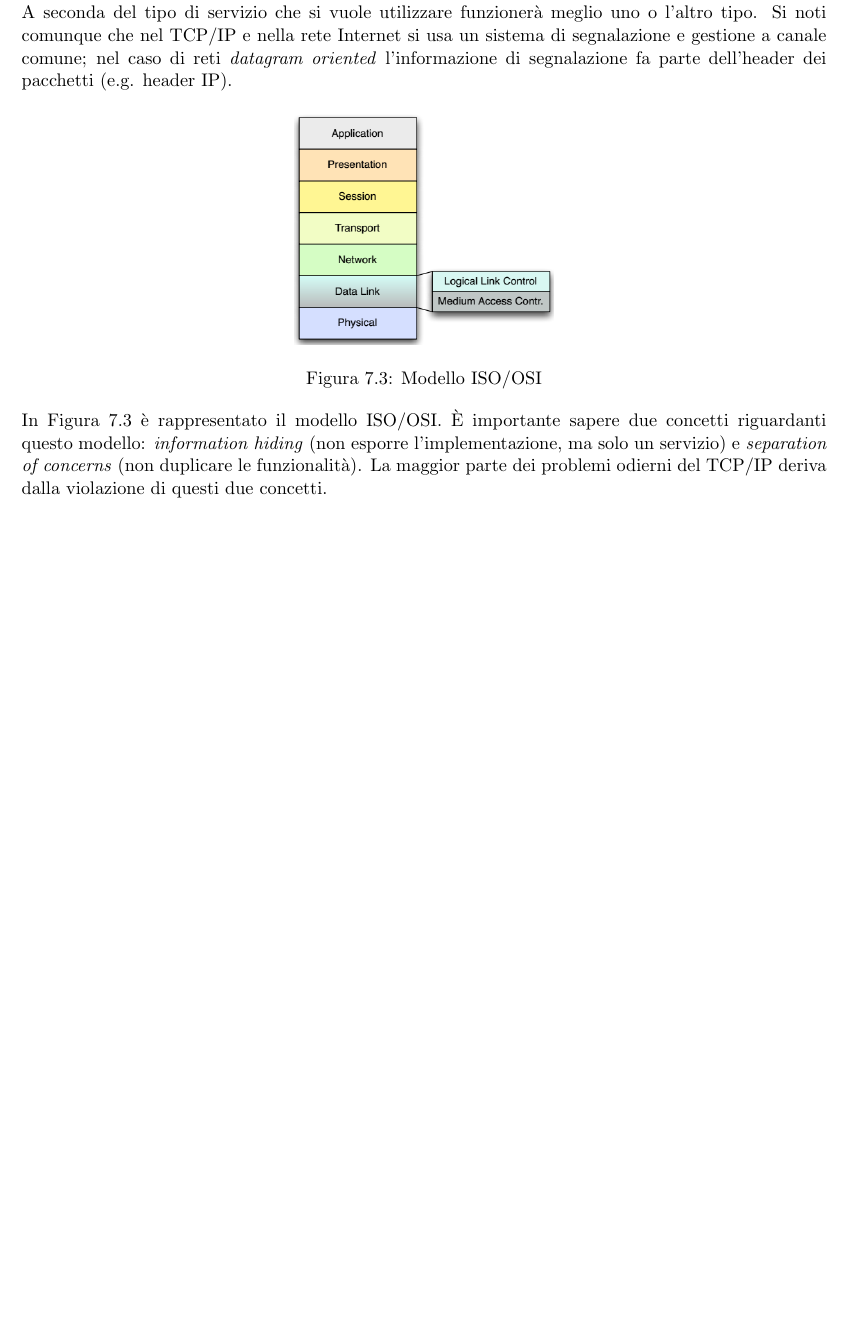
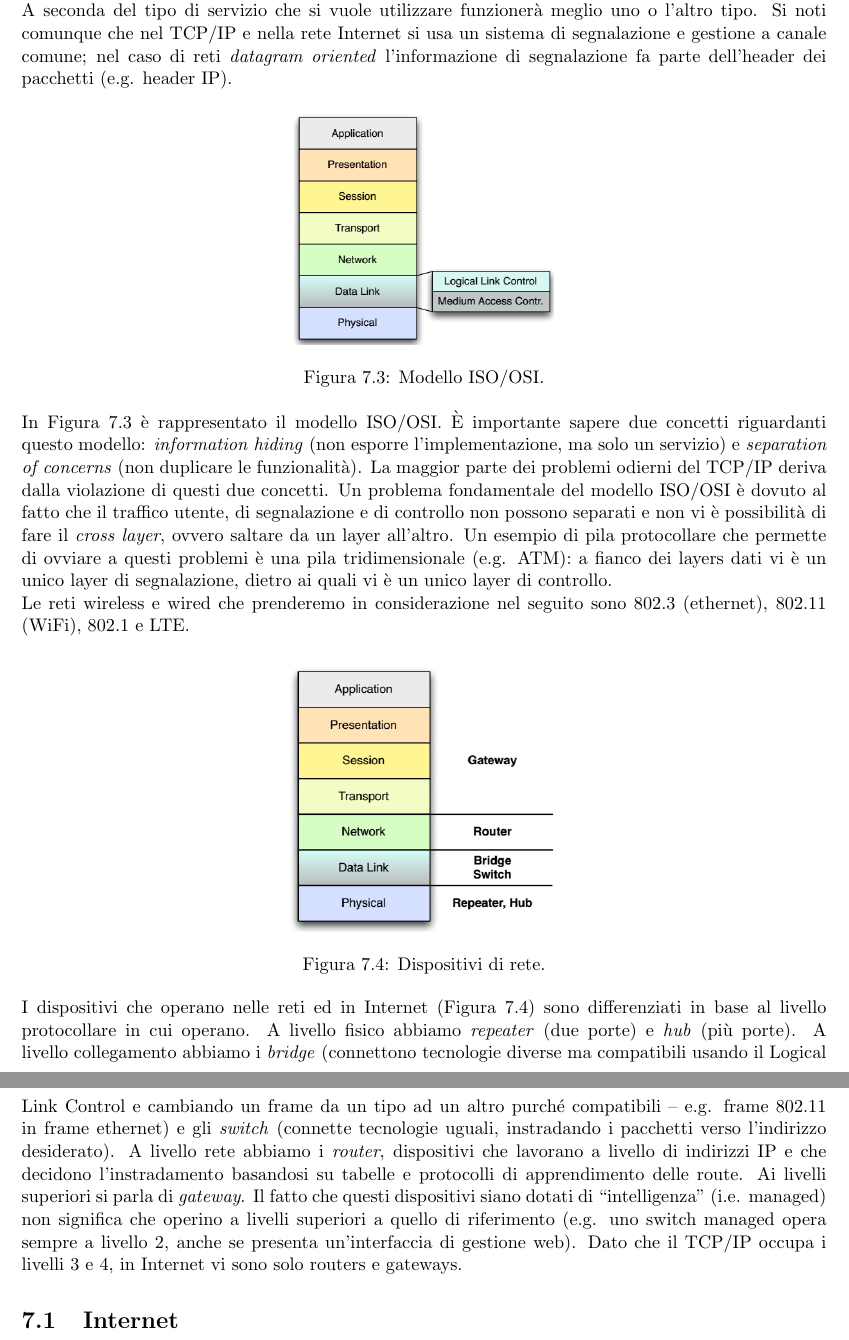
Before and after one commit to iltruma/Security-and-Network-Management-Notes, a LaTeX thesis (Security&NetworkManagement.tex, which reads files/chapter7.tex): part of page 74 of 74 before the commit and two parts of pages 74 and 75 of 75 after it, the two joined at a grey line, cut so that both start at the same text, the shorter picture padded with empty space. Compiled offline with pdfLaTeX.

Commit message:
Incomplete Version - 17/12/16

```diff
--- a/files/chapter7.tex
+++ b/files/chapter7.tex
@@ -87,7 +87,17 @@ Il trasferimento delle informazioni di utente, di segnalazione e di gestione pu
 \begin{figure}[htbp]
 	\centering
 	\includegraphics[scale = 0.55]{images/ISO-OSI}
-	\caption{Modello ISO/OSI}
+	\caption{Modello ISO/OSI.}
 	\label{img:ISO-OSI}
 \end{figure}\\
-In Figura \ref{img:ISO-OSI} è rappresentato il modello ISO/OSI. È importante sapere due concetti riguardanti questo modello: \textit{information hiding} (non esporre l'implementazione, ma solo un servizio) e \textit{separation of concerns} (non duplicare le funzionalità). La maggior parte dei problemi odierni del TCP/IP deriva dalla violazione di questi due concetti.
+In Figura \ref{img:ISO-OSI} è rappresentato il modello ISO/OSI. È importante sapere due concetti riguardanti questo modello: \textit{information hiding} (non esporre l'implementazione, ma solo un servizio) e \textit{separation of concerns} (non duplicare le funzionalità). La maggior parte dei problemi odierni del TCP/IP deriva dalla violazione di questi due concetti. Un problema fondamentale del modello ISO/OSI è dovuto al fatto che il traffico utente, di segnalazione e di controllo non possono separati e non vi è possibilità di fare il \textit{cross layer}, ovvero saltare da un layer all'altro. Un esempio di pila protocollare che permette di ovviare a questi problemi è una pila tridimensionale (e.g. ATM): a fianco dei layers dati vi è un unico layer di segnalazione, dietro ai quali vi è un unico layer di controllo.\\
+Le reti wireless e wired che prenderemo in considerazione nel seguito sono 802.3 (ethernet), 802.11 (WiFi), 802.1 e LTE.
+\begin{figure}[htbp]
+	\centering
+	\includegraphics[scale = 0.55]{images/network-devices}
+	\caption{Dispositivi di rete.}
+	\label{img:network-devices}
+\end{figure}\\
+I dispositivi che operano nelle reti ed in Internet (Figura \ref{img:network-devices}) sono differenziati in base al livello protocollare in cui operano. A livello fisico abbiamo \textit{repeater} (due porte) e \textit{hub} (più porte). A livello collegamento abbiamo i \textit{bridge} (connettono tecnologie diverse ma compatibili usando il Logical Link Control e cambiando un frame da un tipo ad un altro purché compatibili -- e.g. frame 802.11 in frame ethernet) e gli \textit{switch} (connette tecnologie uguali, instradando i pacchetti verso l'indirizzo desiderato). A livello rete abbiamo i \textit{router}, dispositivi che lavorano a livello di indirizzi IP e che decidono l'instradamento basandosi su tabelle e protocolli di apprendimento delle route. Ai livelli superiori si parla di \textit{gateway}. Il fatto che questi dispositivi siano dotati di \textquotedblleft intelligenza" (i.e. managed) non significa che operino a livelli superiori a quello di riferimento (e.g. uno switch managed opera sempre a livello 2, anche se presenta un'interfaccia di gestione web). Dato che il TCP/IP occupa i livelli 3 e 4, in Internet vi sono solo routers e gateways.
+
+\section{Internet}
```
Also changed, not shown: files/chapter5.tex (+4 -4 lines), Security&NetworkManagement.pdf, images/network-devices.png (added).
